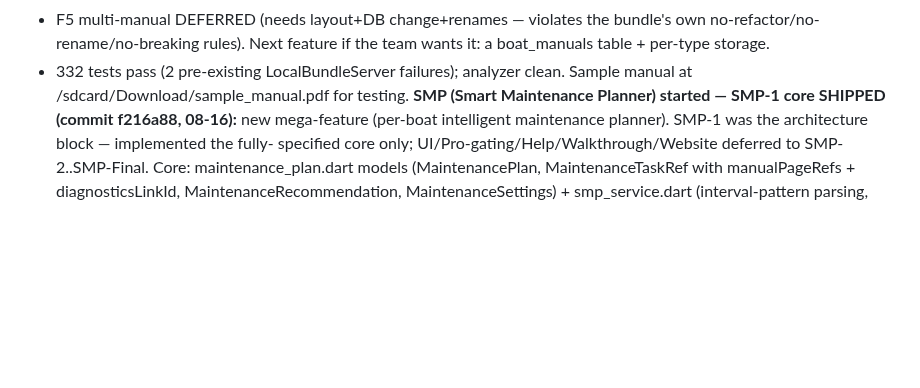
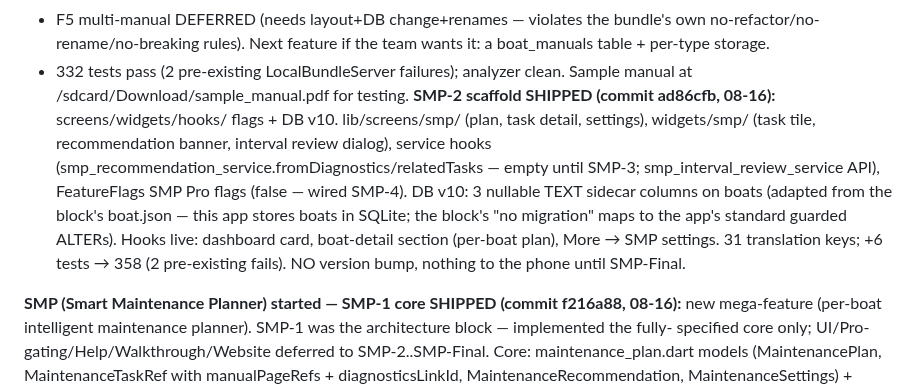
Before and after one commit to aftlog/aftlog-site, a Markdown page: AFTLOG-SESSION.md, the part around the change. Drawn GitHub-style; blank space fills up the shorter version.

Commit message:
Session 39: SMP-2 scaffold shipped

```diff
--- a/AFTLOG-SESSION.md
+++ b/AFTLOG-SESSION.md
@@ -99,6 +99,18 @@ OCR-verified as the real app.
   the team wants it: a boat_manuals table + per-type storage.
 - 332 tests pass (2 pre-existing LocalBundleServer failures); analyzer
   clean. Sample manual at /sdcard/Download/sample_manual.pdf for testing.
+**SMP-2 scaffold SHIPPED (commit ad86cfb, 08-16):** screens/widgets/hooks/
+flags + DB v10. lib/screens/smp/ (plan, task detail, settings), widgets/smp/
+(task tile, recommendation banner, interval review dialog), service hooks
+(smp_recommendation_service.fromDiagnostics/relatedTasks — empty until
+SMP-3; smp_interval_review_service API), FeatureFlags SMP Pro flags
+(false — wired SMP-4). DB v10: 3 nullable TEXT sidecar columns on boats
+(adapted from the block's boat.json — this app stores boats in SQLite;
+the block's "no migration" maps to the app's standard guarded ALTERs).
+Hooks live: dashboard card, boat-detail section (per-boat plan), More →
+SMP settings. 31 translation keys; +6 tests → 358 (2 pre-existing fails).
+NO version bump, nothing to the phone until SMP-Final.
+
 **SMP (Smart Maintenance Planner) started — SMP-1 core SHIPPED (commit
 f216a88, 08-16):** new mega-feature (per-boat intelligent maintenance
 planner). SMP-1 was the architecture block — implemented the fully-
```
